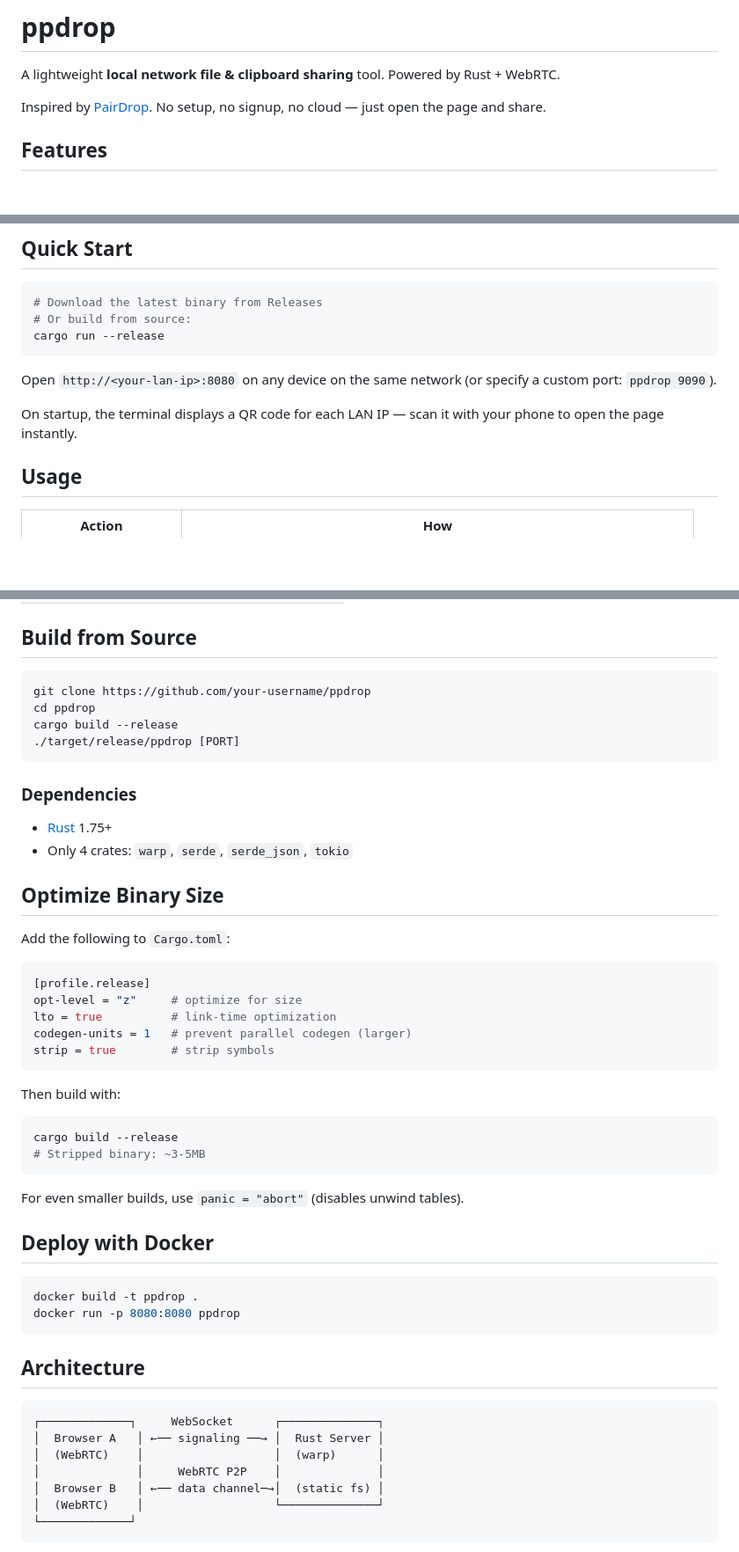
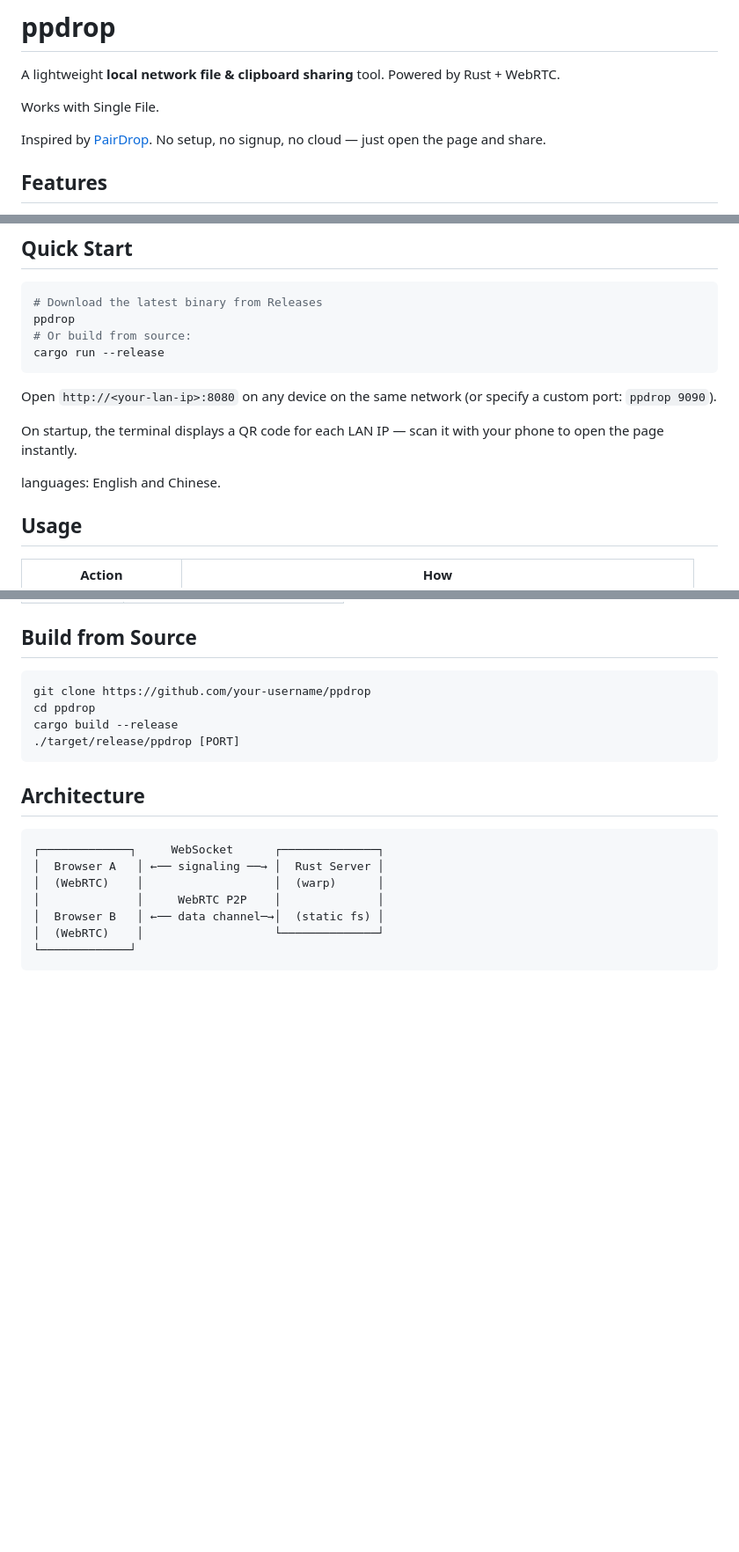
Before and after one commit to superiums/ppdrop, a Markdown page: README.md, 3 parts joined by grey strips. Shown at 88% size. GitHub-like rendering; blank space fills up the shorter version.

````diff
--- a/README.md
+++ b/README.md
@@ -1,6 +1,8 @@
 # ppdrop
 
 A lightweight **local network file & clipboard sharing** tool. Powered by Rust + WebRTC.
+
+Works with Single File.
 
 Inspired by [PairDrop](https://github.com/schlagmichdoch/PairDrop). No setup, no signup, no cloud — just open the page and share.
 
@@ -18,6 +20,7 @@ Inspired by [PairDrop](https://github.com/schlagmichdoch/PairDrop). No setup, no
 
 ```bash
 # Download the latest binary from Releases
+ppdrop
 # Or build from source:
 cargo run --release
 ```
@@ -25,6 +28,8 @@ cargo run --release
 Open `http://<your-lan-ip>:8080` on any device on the same network (or specify a custom port: `ppdrop 9090`).
 
 On startup, the terminal displays a QR code for each LAN IP — scan it with your phone to open the page instantly.
+
+languages: English and Chinese.
 
 ## Usage
 
@@ -55,39 +60,6 @@ git clone https://github.com/your-username/ppdrop
 cd ppdrop
 cargo build --release
 ./target/release/ppdrop [PORT]
-```
-
-### Dependencies
-
-- [Rust](https://rustup.rs/) 1.75+
-- Only 4 crates: `warp`, `serde`, `serde_json`, `tokio`
-
-## Optimize Binary Size
-
-Add the following to `Cargo.toml`:
-
-```toml
-[profile.release]
-opt-level = "z"     # optimize for size
-lto = true          # link-time optimization
-codegen-units = 1   # prevent parallel codegen (larger)
-strip = true        # strip symbols
-```
-
-Then build with:
-
-```bash
-cargo build --release
-# Stripped binary: ~3-5MB
-```
-
-For even smaller builds, use `panic = "abort"` (disables unwind tables).
-
-## Deploy with Docker
-
-```bash
-docker build -t ppdrop .
-docker run -p 8080:8080 ppdrop
 ```
 
 ## Architecture
````
